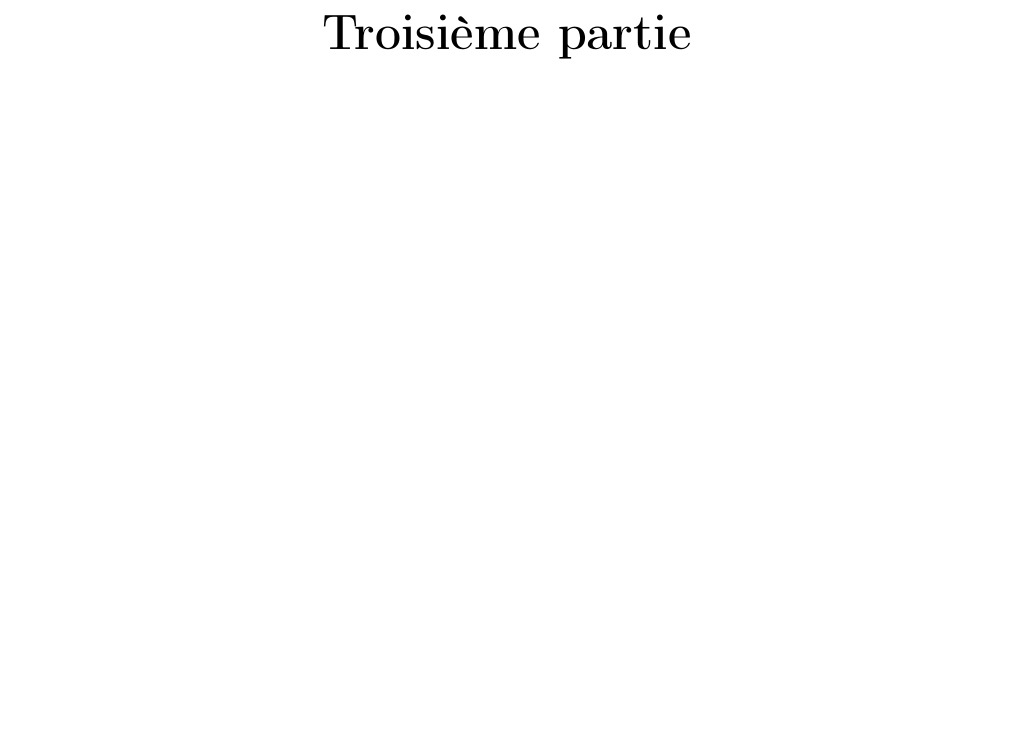
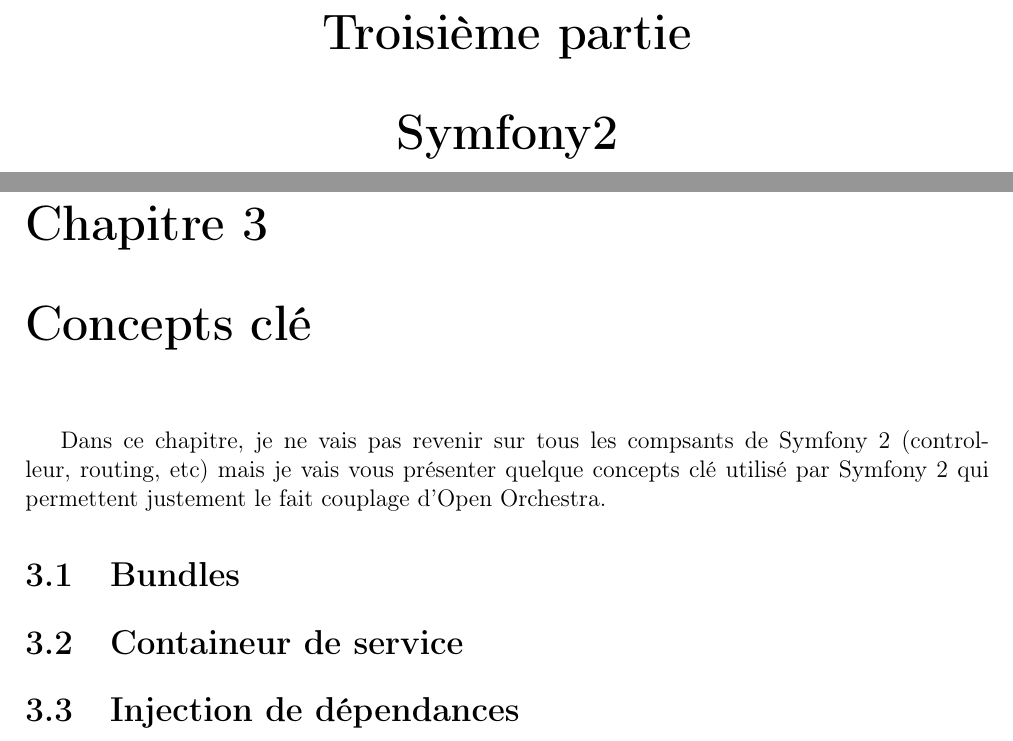
Before and after one commit to KevinArtus/rapport_stage, a LaTeX document (main.tex, which reads symfony.tex): part of page 17 of 28 before the commit and two parts of pages 17 and 18 of 30 after it, the two joined at a grey line, cut so that both start at the same text, the shorter picture padded with empty space. Compiled offline with pdfLaTeX.

Commit message:
add part symfony

```diff
--- a/main.tex
+++ b/main.tex
@@ -80,6 +80,8 @@
 \input{entreprise.tex}
 \part{Open Orchestra}
 \input{orchestra.tex}
+\part{Symfony2}
+\input{symfony.tex}
 \part{Organisation du développement}
 \input{organisation.tex}
 \input{bilan.tex}
--- /dev/null
+++ b/symfony.tex
@@ -0,0 +1,5 @@
+\chapter{Concepts clé }
+Dans ce chapitre, je ne vais pas revenir sur tous les compsants de Symfony 2 (controlleur, routing, etc) mais je vais vous présenter quelque concepts clé utilisé par Symfony 2 qui permettent justement le fait couplage d'Open Orchestra.
+\section{Bundles}
+\section{Containeur de service}
+\section{Injection de dépendances}
```
